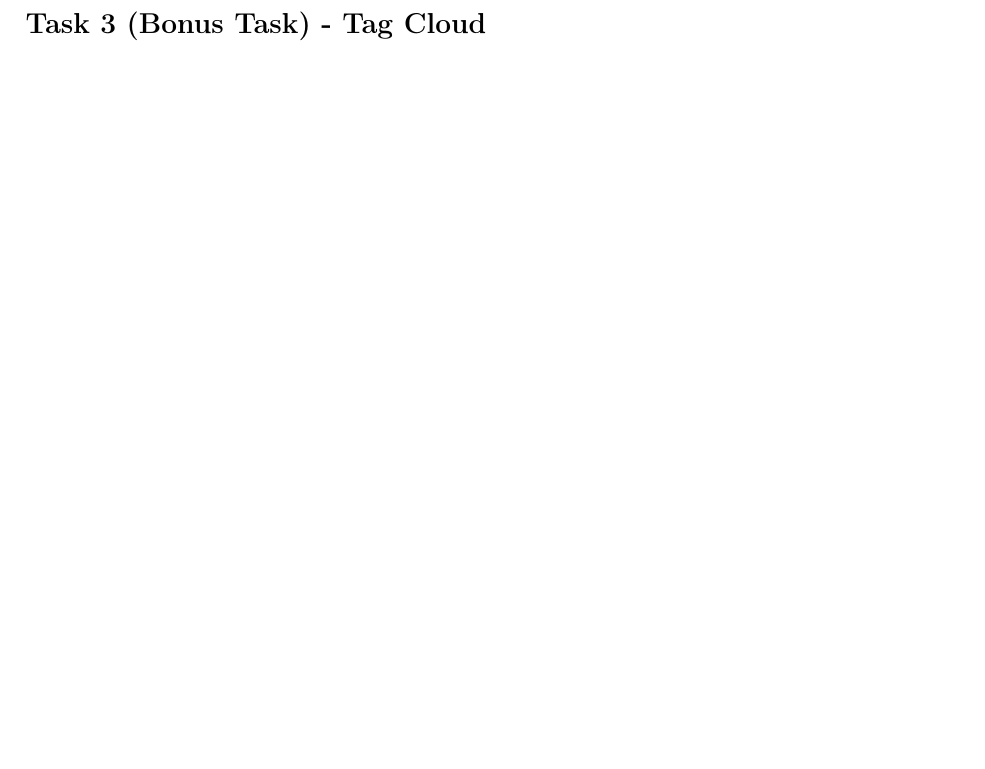
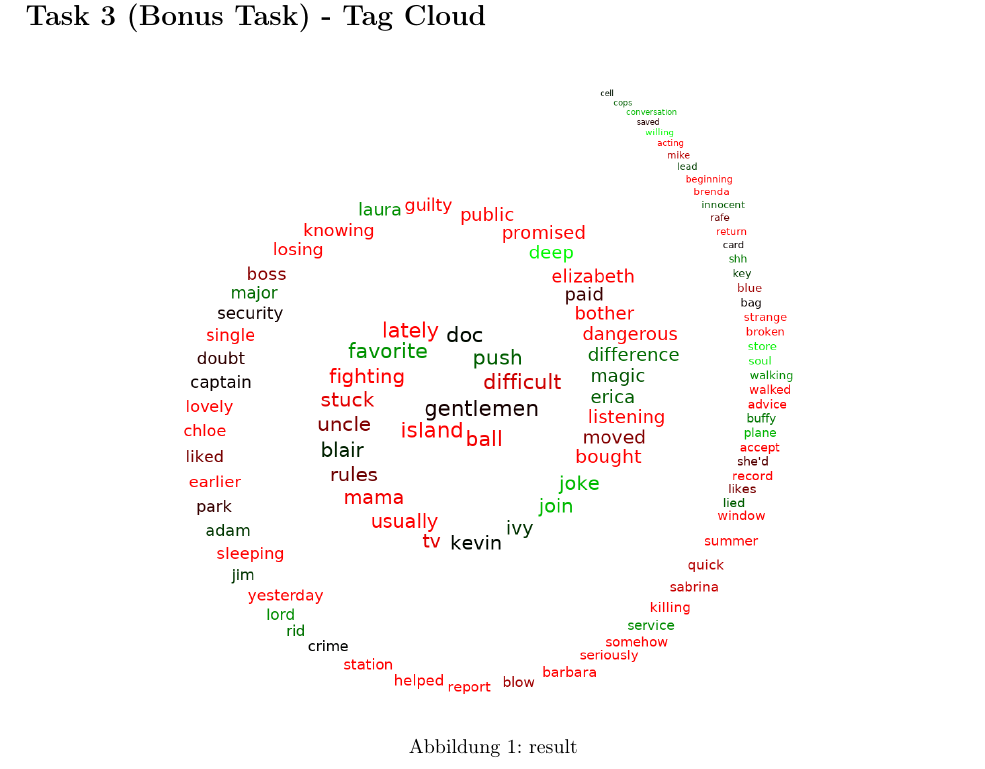
Before and after one commit to Stunkymonkey/infovis, a LaTeX document (ex1/ex1.tex): part of the page before the commit and part of page 2 of 2 after it, cut so that both start at the same text, the shorter picture padded with empty space. Compiled offline with pdfLaTeX.

Commit message:
added 1.3 to pdf with screenshot

```diff
--- a/ex1/ex1.tex
+++ b/ex1/ex1.tex
@@ -49,2 +50,8 @@
 	\section*{Task 3 (Bonus Task) - Tag Cloud}
+	\begin{figure}[!ht]
+		\centering
+		\includegraphics[width=0.7\linewidth]{1_3}
+		\caption{result}
+	\end{figure}
+
 \end{document}
```
Also changed, not shown: ex1/1_3.png (added), ex1/ex1.pdf, ex1/ex1.tex (1 more changed lines).
